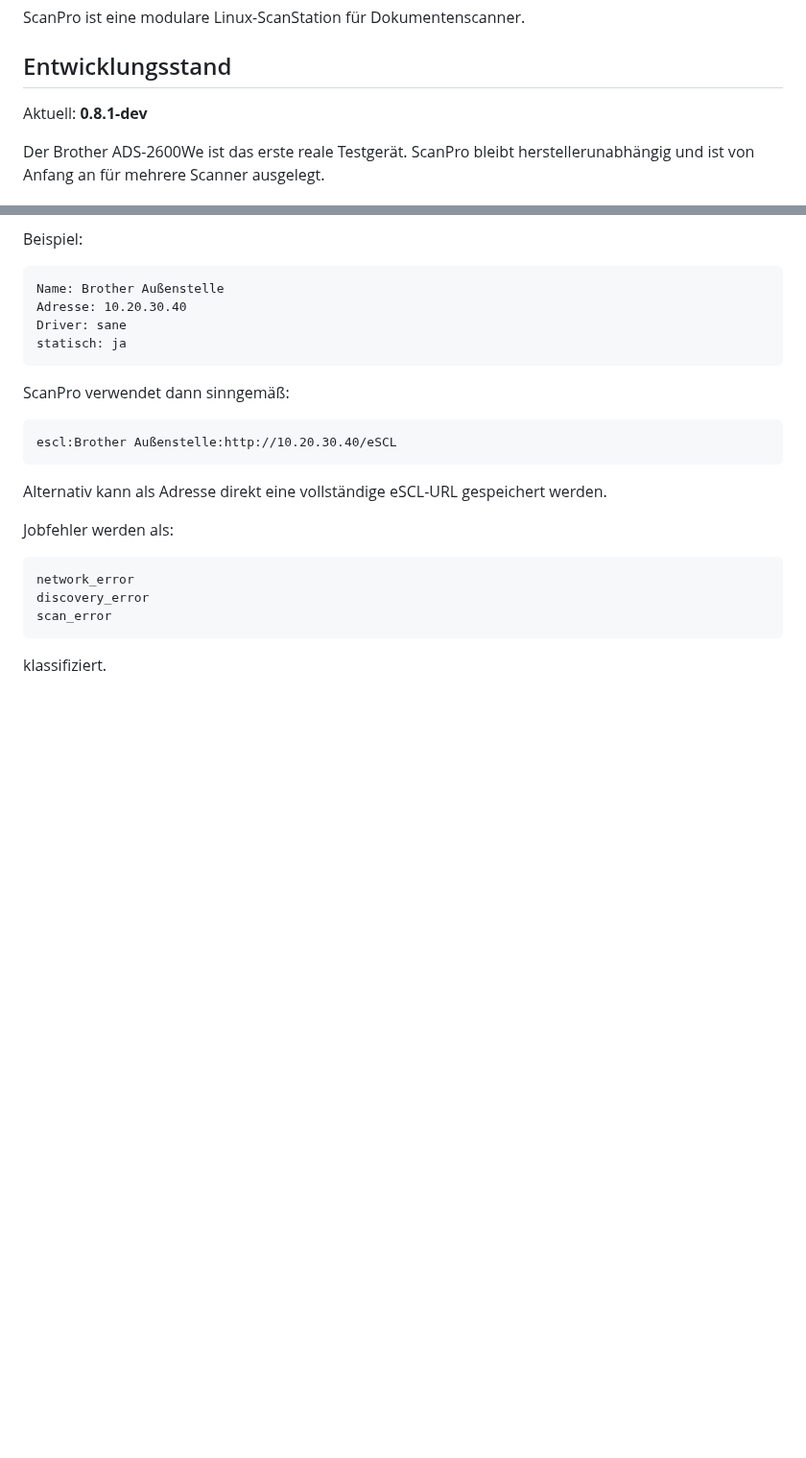
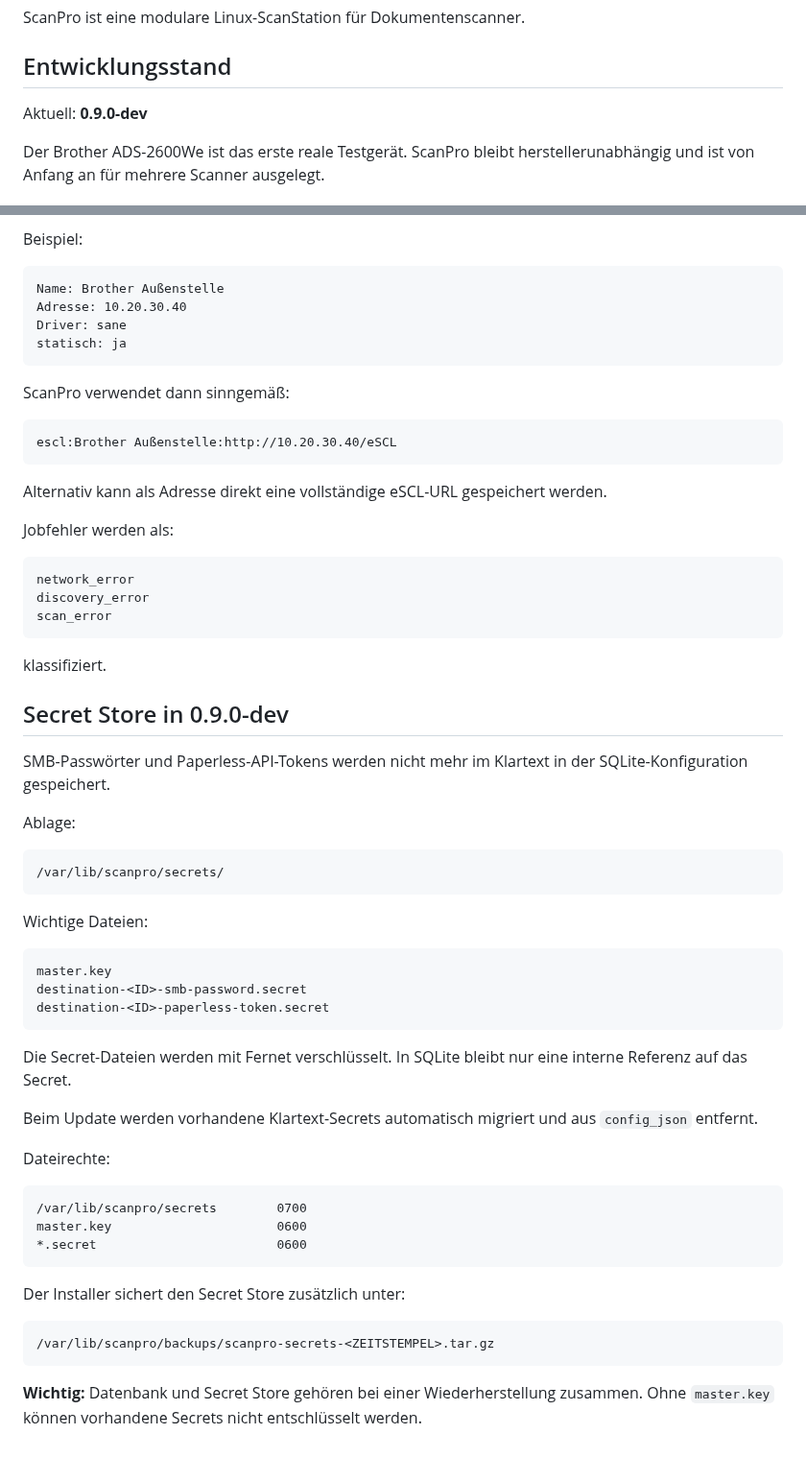
Before and after one commit to Markus4771/ScanPro, a Markdown page: README.md, 2 parts joined by grey strips. Shown at 96% size. GitHub-like rendering; blank space fills up the shorter version.

Commit message:
Document encrypted secret store in 0.9.0-dev

````diff
--- a/README.md
+++ b/README.md
@@ -10,7 +10,7 @@ ScanPro ist eine modulare Linux-ScanStation für Dokumentenscanner.
 
 ## Entwicklungsstand
 
-Aktuell: **0.8.1-dev**
+Aktuell: **0.9.0-dev**
 
 Der Brother ADS-2600We ist das erste reale Testgerät. ScanPro bleibt herstellerunabhängig und ist von Anfang an für mehrere Scanner ausgelegt.
 
@@ -899,3 +899,42 @@ scan_error
 ```
 
 klassifiziert.
+
+
+## Secret Store in 0.9.0-dev
+
+SMB-Passwörter und Paperless-API-Tokens werden nicht mehr im Klartext in der SQLite-Konfiguration gespeichert.
+
+Ablage:
+
+```text
+/var/lib/scanpro/secrets/
+```
+
+Wichtige Dateien:
+
+```text
+master.key
+destination-<ID>-smb-password.secret
+destination-<ID>-paperless-token.secret
+```
+
+Die Secret-Dateien werden mit Fernet verschlüsselt. In SQLite bleibt nur eine interne Referenz auf das Secret.
+
+Beim Update werden vorhandene Klartext-Secrets automatisch migriert und aus `config_json` entfernt.
+
+Dateirechte:
+
+```text
+/var/lib/scanpro/secrets        0700
+master.key                      0600
+*.secret                        0600
+```
+
+Der Installer sichert den Secret Store zusätzlich unter:
+
+```text
+/var/lib/scanpro/backups/scanpro-secrets-<ZEITSTEMPEL>.tar.gz
+```
+
+**Wichtig:** Datenbank und Secret Store gehören bei einer Wiederherstellung zusammen. Ohne `master.key` können vorhandene Secrets nicht entschlüsselt werden.
````
